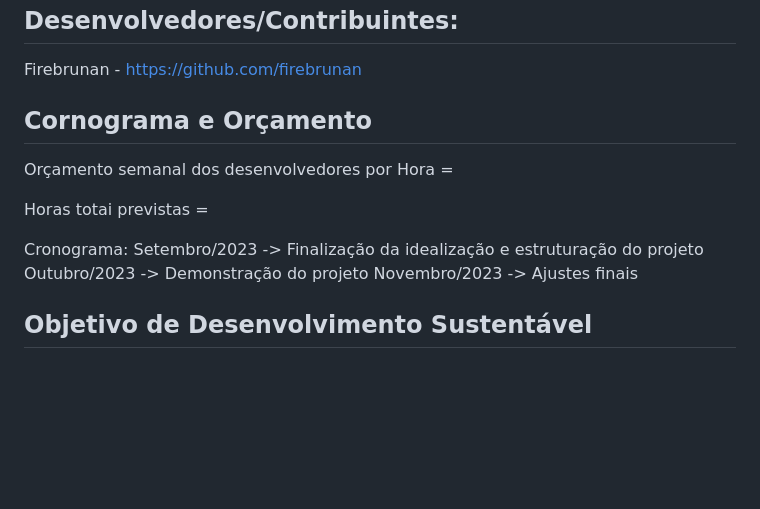
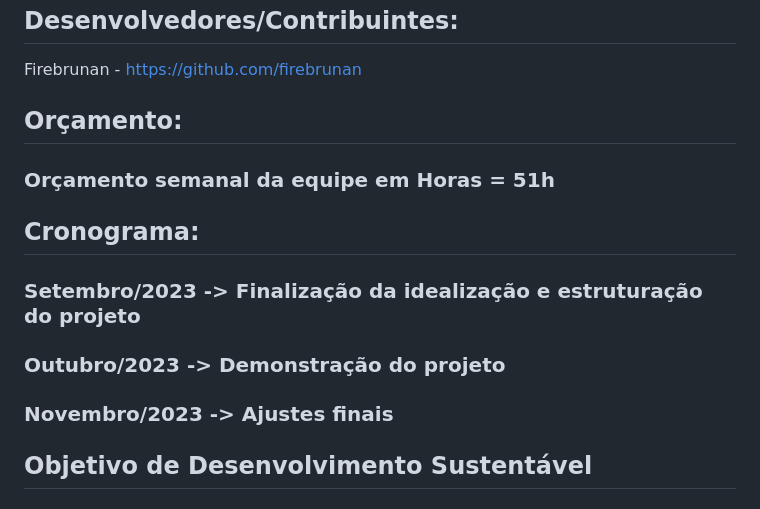
Before and after one commit to PedroADev/MetalFarm, a Markdown page: README.md, the part around the change. Drawn GitHub-style; blank space fills up the shorter version.

```diff
--- a/README.md
+++ b/README.md
@@ -89,15 +89,14 @@ Tarefas/funcionalidas que ainda precisam ser implenetadas no projeto:
 ## Desenvolvedores/Contribuintes:
 Firebrunan - https://github.com/firebrunan
 
-## Cornograma e Orçamento
-Orçamento semanal dos desenvolvedores por Hora =
+## Orçamento:
+### Orçamento semanal da equipe em Horas = 51h
 
-Horas totai previstas =
 
-Cronograma:
-Setembro/2023 -> Finalização da idealização e estruturação do projeto
-Outubro/2023 -> Demonstração do projeto
-Novembro/2023 -> Ajustes finais
+## Cronograma:
+### Setembro/2023 -> Finalização da idealização e estruturação do projeto
+### Outubro/2023 -> Demonstração do projeto
+### Novembro/2023 -> Ajustes finais
 
 
 
```
